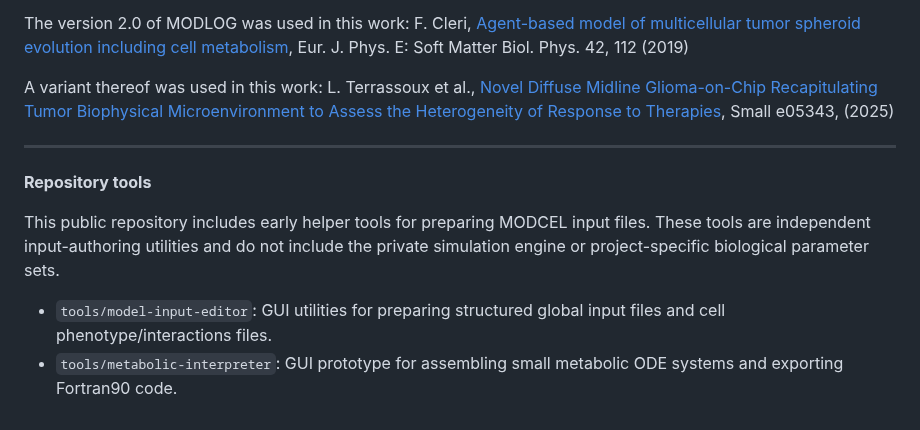
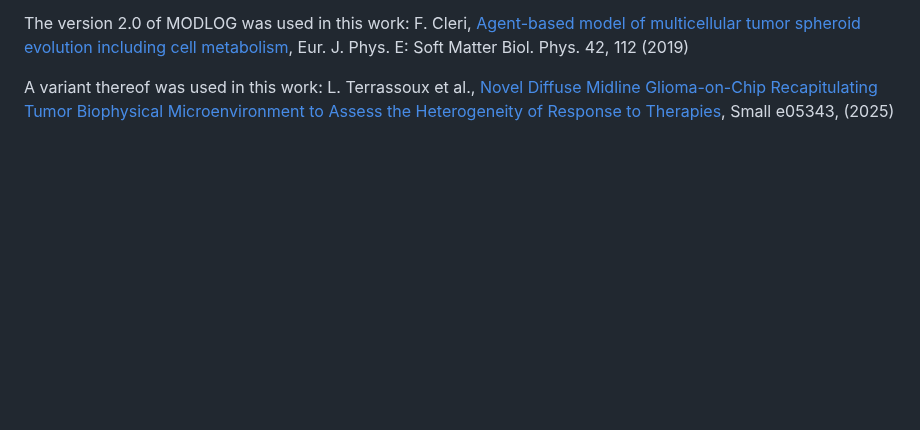
Before and after one commit to bkryzz/modcel, a Markdown page: README.md, the part around the change. GitHub-like rendering; blank space fills up the shorter version.

```diff
--- a/README.md
+++ b/README.md
@@ -59,16 +59,3 @@ F. Cleri, <a href="https://link.springer.com/article/10.1140/epje/i2019-11878-7"
 
 A variant thereof was used in this work:
 L. Terrassoux et al., <a href="https://onlinelibrary.wiley.com/doi/full/10.1002/smll.202505343">Novel Diffuse Midline Glioma-on-Chip Recapitulating Tumor Biophysical Microenvironment to Assess the Heterogeneity of Response to Therapies</a>, Small e05343, (2025)
-
----------------------------------------------------------------------------
-
-<b>Repository tools</b>
-
-This public repository includes early helper tools for preparing MODCEL input
-files. These tools are independent input-authoring utilities and do not include
-the private simulation engine or project-specific biological parameter sets.
-
-- <code>tools/model-input-editor</code>: GUI utilities for preparing structured
-  global input files and cell phenotype/interactions files.
-- <code>tools/metabolic-interpreter</code>: GUI prototype for assembling small
-  metabolic ODE systems and exporting Fortran90 code.
```
